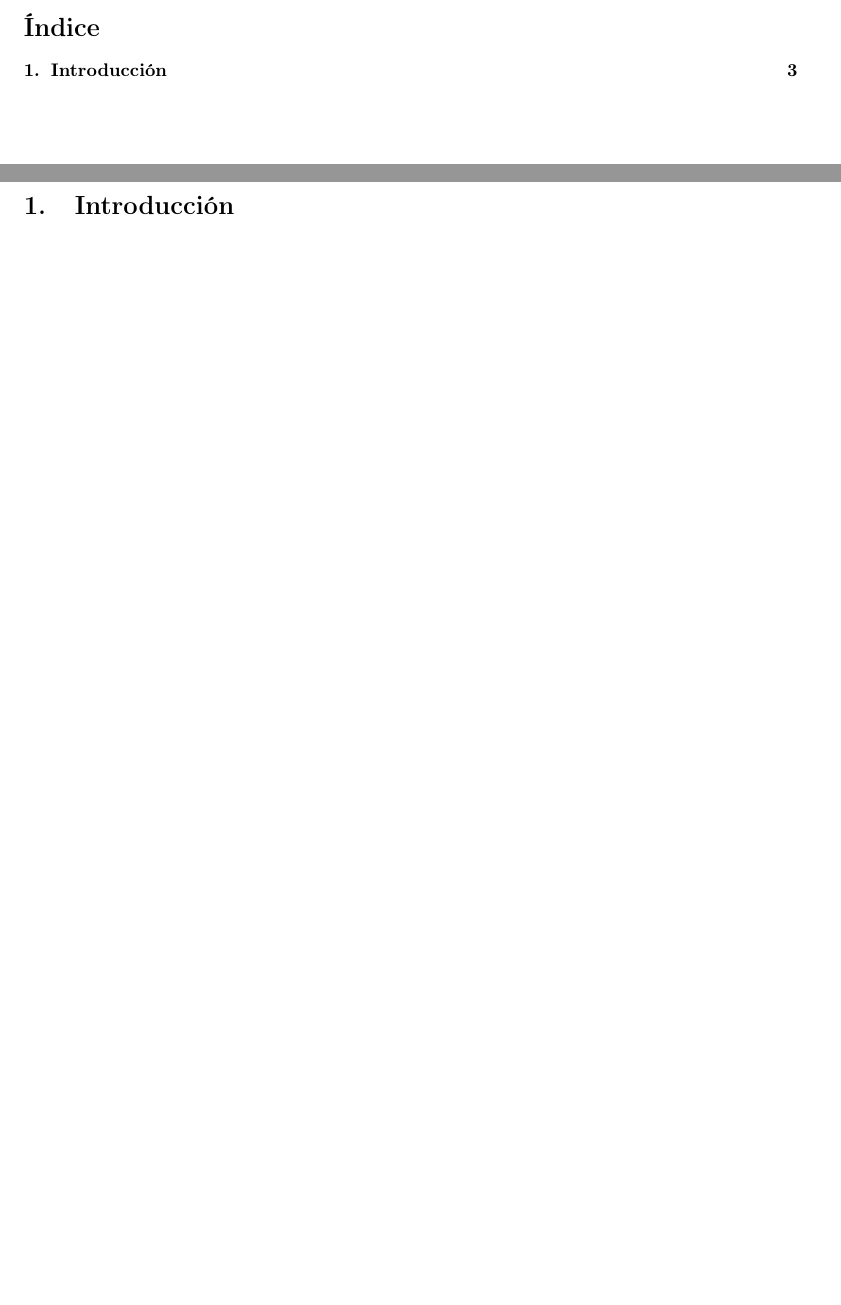
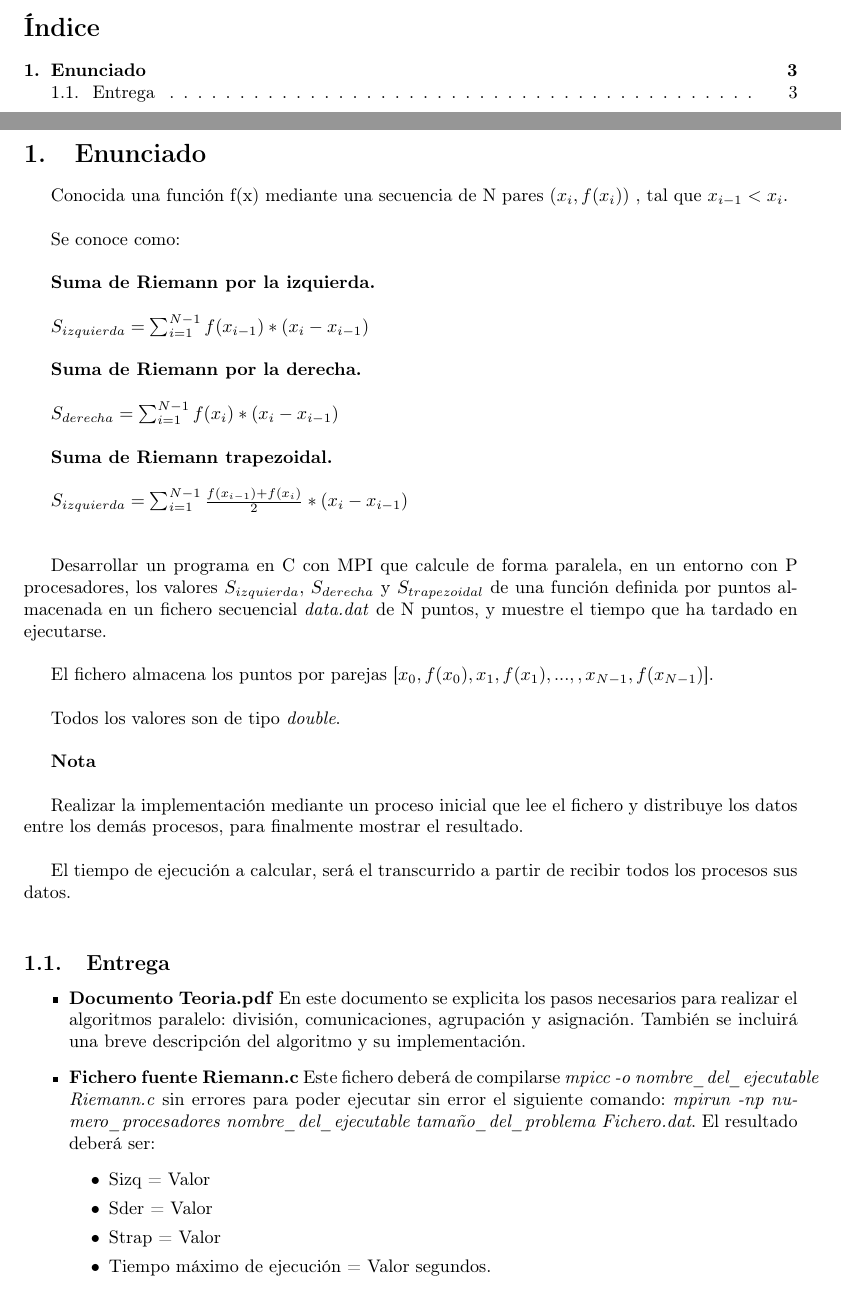
Before and after one commit to drazul/MPI_exercises, a LaTeX document (doc/mpi.tex): two parts of pages 2 and 3 of 3, joined at a grey line, cut so that both start at the same text. Compiled offline with pdfLaTeX.

Commit message:
Added problemm description

```diff
--- a/doc/mpi.tex
+++ b/doc/mpi.tex
@@ -73,7 +73,54 @@ MPI}
 
 \newpage
 
-\section{Introducción}
+\section{Enunciado}
+
+
+Conocida una función f(x) mediante una secuencia de N pares $(x_{i},f(x_{i}))$ , tal que $x_{i - 1} < x_{i}$.\\
+
+Se conoce como:\\
+
+\textbf{Suma de Riemann por la izquierda.}\\
+
+$S_{izquierda} = \sum_{i=1}^{N -1} f(x_{i - 1}) * (x_{i} - x_{i - 1})$\\
+
+\textbf{Suma de Riemann por la derecha.}\\
+
+$S_{derecha} = \sum_{i=1}^{N -1} f(x_{i}) * (x_{i} - x_{i - 1})$\\
+
+\textbf{Suma de Riemann trapezoidal.}\\
+
+$S_{izquierda} = \sum_{i=1}^{N -1} \frac{f(x_{i - 1}) + f(x_{i})}{2} * (x_{i} - x_{i - 1})$\\
+\\
+
+
+Desarrollar un programa en C con MPI que calcule de forma paralela, en un entorno con P procesadores, los valores $S_{izquierda}$, $S_{derecha}$ y $S_{trapezoidal}$ de una función definida por puntos almacenada en un fichero secuencial \textit{data.dat} de N puntos, y muestre el tiempo que ha tardado en ejecutarse. \\
+
+El fichero almacena los puntos por parejas [$x_{0},f(x_{0}),x_{1},f(x_{1}), ..., ,x_{N - 1},f(x_{N - 1})$]. \\
+
+Todos los valores son de tipo \textit{double}.\\
+
+\textbf{Nota}\\
+
+Realizar la implementación mediante un proceso inicial que lee el fichero y distribuye los datos entre los demás procesos, para finalmente mostrar el resultado.\\
+
+El tiempo de ejecución a calcular, será el transcurrido a partir de recibir todos los procesos sus datos.\\
+
+\subsection{Entrega}
+
+\begin{itemize}
+\item \textbf{Documento Teoria.pdf} En este documento se explicita los pasos necesarios para realizar el algoritmos paralelo: división, comunicaciones, agrupación y asignación. También se incluirá una breve descripción del algoritmo y su implementación.
+
+\item \textbf{Fichero fuente Riemann.c}  Este fichero deberá de compilarse \textit{mpicc -o nombre\_del\_ejecutable Riemann.c}  sin errores para poder ejecutar sin error el siguiente comando: \textit{mpirun -np numero\_procesadores nombre\_del\_ejecutable tamaño\_del\_problema Fichero.dat}. El resultado deberá ser:
+\begin{itemize}
+\item Sizq = Valor
+\item  Sder = Valor
+\item  Strap = Valor
+\item  Tiempo máximo de ejecución = Valor segundos.
+\end{itemize}
+
+\end{itemize}
+
 
 %\begin{figure}[!h]
 %\begin{center}
```
Also changed, not shown: doc/mpi.pdf.
